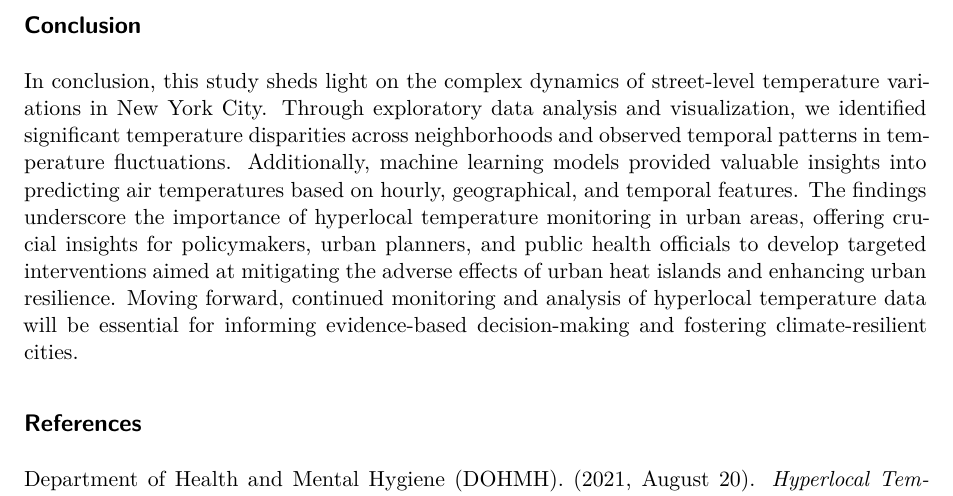
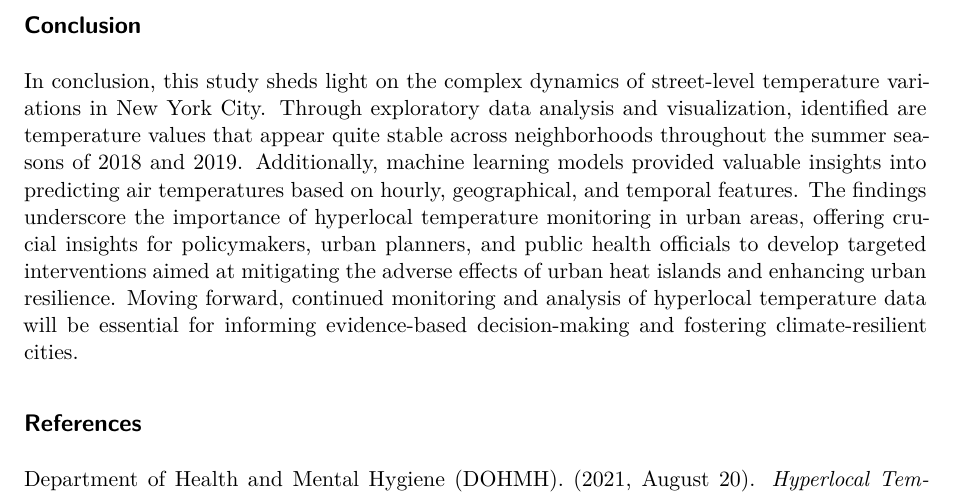
Before and after one commit to LeSeanRoberts/Coding-Skills-Development, a Quarto document (Street_Level_Temp.qmd): part of page 24 of 24, cut so that both start at the same text. Rendered offline with R 4.5, knitr and Pandoc in place of Quarto, then LaTeX, with nearby package versions; some code elsewhere in the file could not run offline.

Commit message:
Update Street_Level_Temp.qmd

```diff
--- a/Street_Level_Temp.qmd
+++ b/Street_Level_Temp.qmd
@@ -836,7 +836,7 @@ bst <- xgboost(data = train_matrix,
 
 ## Conclusion
 
-In conclusion, this study sheds light on the complex dynamics of street-level temperature variations in New York City. Through exploratory data analysis and visualization, we identified significant temperature disparities across neighborhoods and observed temporal patterns in temperature fluctuations. Additionally, machine learning models provided valuable insights into predicting air temperatures based on hourly, geographical, and temporal features. The findings underscore the importance of hyperlocal temperature monitoring in urban areas, offering crucial insights for policymakers, urban planners, and public health officials to develop targeted interventions aimed at mitigating the adverse effects of urban heat islands and enhancing urban resilience. Moving forward, continued monitoring and analysis of hyperlocal temperature data will be essential for informing evidence-based decision-making and fostering climate-resilient cities.
+In conclusion, this study sheds light on the complex dynamics of street-level temperature variations in New York City. Through exploratory data analysis and visualization, identified are temperature values that appear quite stable across neighborhoods throughout the summer seasons of 2018 and 2019. Additionally, machine learning models provided valuable insights into predicting air temperatures based on hourly, geographical, and temporal features. The findings underscore the importance of hyperlocal temperature monitoring in urban areas, offering crucial insights for policymakers, urban planners, and public health officials to develop targeted interventions aimed at mitigating the adverse effects of urban heat islands and enhancing urban resilience. Moving forward, continued monitoring and analysis of hyperlocal temperature data will be essential for informing evidence-based decision-making and fostering climate-resilient cities.
 
 ## References
 
```
